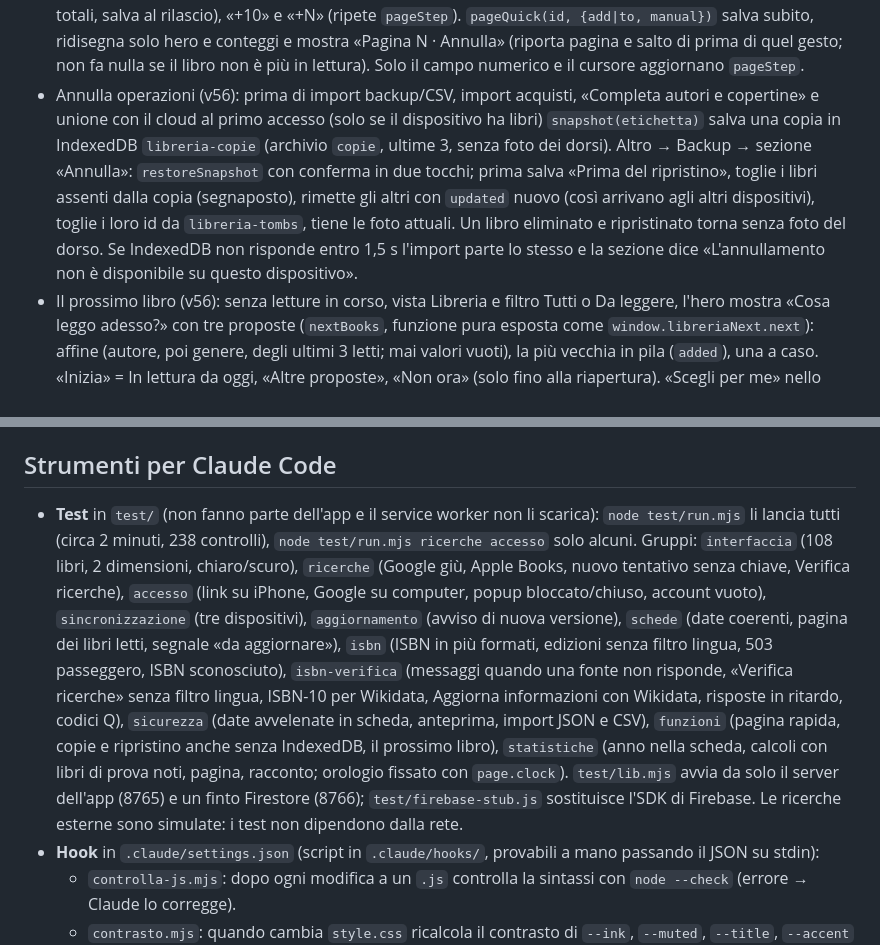
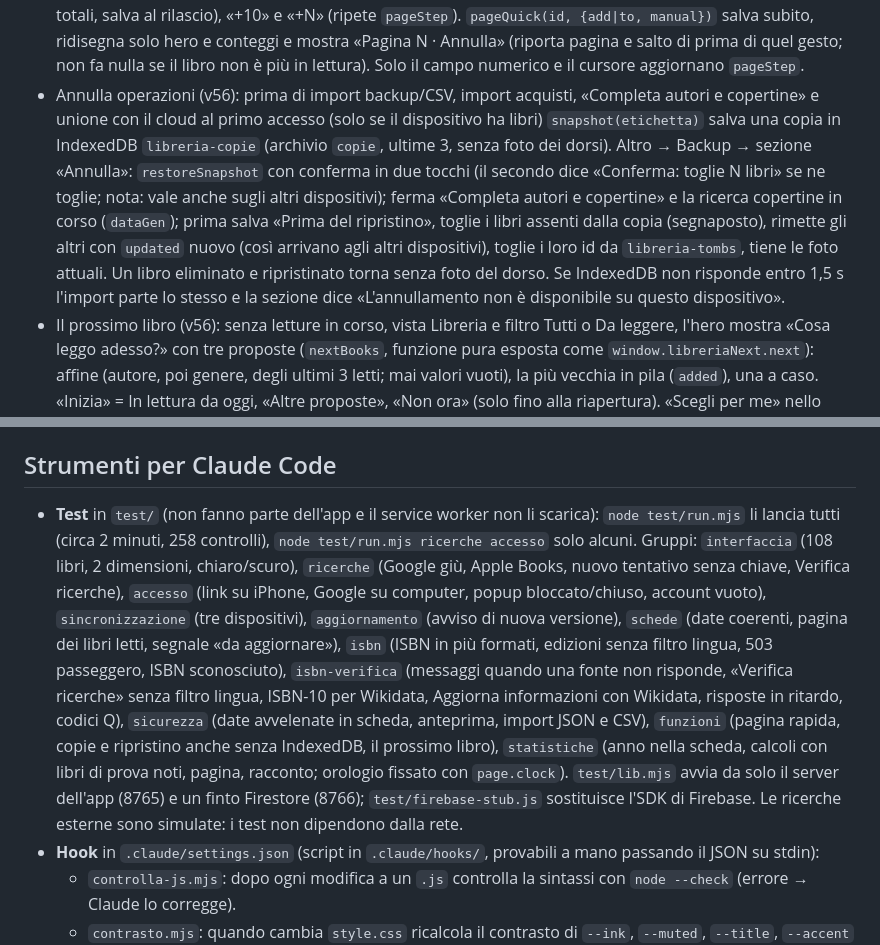
Before and after one commit to Margaz90/Libreria, a Markdown page: CLAUDE.md, 2 parts joined by grey strips. Drawn GitHub-style.

Commit message:
CLAUDE.md: conferma del ripristino e totale dei controlli
Co-Authored-By: Claude Opus 5.5 <noreply@anthropic.com>
Claude-Session: https://claude.ai/code/session_01JaZxxDmpz9REkFNApEaPRN

```diff
--- a/CLAUDE.md
+++ b/CLAUDE.md
@@ -32,7 +32,7 @@ App personale di Diego per tracciare i libri letti, in lettura e da leggere. Ris
 - Date nella scheda (v49): inizio e fine non possono essere nel futuro né fuori ordine; una scelta incoerente torna al valore di prima con un avviso (`#f-date-err`), i limiti del selettore seguono l'altra data, e dati già storti bloccano il salvataggio finché non si correggono. «Finito il» è attivo solo per i libri letti. Per i libri letti la pagina attuale è sempre uguale alle pagine totali (campo non modificabile, segue il campo Pagine). Rimettere In lettura un libro letto toglie fine e anno e fa ripartire l'inizio da oggi.
 - Segnale «da aggiornare» (v50): pallino rosso con «!» (token `--badge`, testo bianco 4,8:1) sui libri Letti senza data di fine né anno (`finishedYear`) o con date incoerenti (`needsDates`). Sui dorsi sporge di circa 2 mm sopra il bordo (`.spine.stale` senza `overflow: hidden`), sulle copertine sta nell'angolo; sparisce da solo quando i dati sono completi. Nella scheda c'è la nota `#s-stale`; VoiceOver legge «periodo di lettura da aggiornare». Non conta la data di inizio (Goodreads non la fornisce).
 - Pagina rapida (v56): nella scheda «In lettura adesso» (`.pquick`, sotto la barra) cursore (solo con pagine totali, salva al rilascio), «+10» e «+N» (ripete `pageStep`). `pageQuick(id, {add|to, manual})` salva subito, ridisegna solo hero e conteggi e mostra «Pagina N · Annulla» (riporta pagina e salto di prima di quel gesto; non fa nulla se il libro non è più in lettura). Solo il campo numerico e il cursore aggiornano `pageStep`.
-- Annulla operazioni (v56): prima di import backup/CSV, import acquisti, «Completa autori e copertine» e unione con il cloud al primo accesso (solo se il dispositivo ha libri) `snapshot(etichetta)` salva una copia in IndexedDB `libreria-copie` (archivio `copie`, ultime 3, senza foto dei dorsi). Altro → Backup → sezione «Annulla»: `restoreSnapshot` con conferma in due tocchi; prima salva «Prima del ripristino», toglie i libri assenti dalla copia (segnaposto), rimette gli altri con `updated` nuovo (così arrivano agli altri dispositivi), toglie i loro id da `libreria-tombs`, tiene le foto attuali. Un libro eliminato e ripristinato torna senza foto del dorso. Se IndexedDB non risponde entro 1,5 s l'import parte lo stesso e la sezione dice «L'annullamento non è disponibile su questo dispositivo».
+- Annulla operazioni (v56): prima di import backup/CSV, import acquisti, «Completa autori e copertine» e unione con il cloud al primo accesso (solo se il dispositivo ha libri) `snapshot(etichetta)` salva una copia in IndexedDB `libreria-copie` (archivio `copie`, ultime 3, senza foto dei dorsi). Altro → Backup → sezione «Annulla»: `restoreSnapshot` con conferma in due tocchi (il secondo dice «Conferma: toglie N libri» se ne toglie; nota: vale anche sugli altri dispositivi); ferma «Completa autori e copertine» e la ricerca copertine in corso (`dataGen`); prima salva «Prima del ripristino», toglie i libri assenti dalla copia (segnaposto), rimette gli altri con `updated` nuovo (così arrivano agli altri dispositivi), toglie i loro id da `libreria-tombs`, tiene le foto attuali. Un libro eliminato e ripristinato torna senza foto del dorso. Se IndexedDB non risponde entro 1,5 s l'import parte lo stesso e la sezione dice «L'annullamento non è disponibile su questo dispositivo».
 - Il prossimo libro (v56): senza letture in corso, vista Libreria e filtro Tutti o Da leggere, l'hero mostra «Cosa leggo adesso?» con tre proposte (`nextBooks`, funzione pura esposta come `window.libreriaNext.next`): affine (autore, poi genere, degli ultimi 3 letti; mai valori vuoti), la più vecchia in pila (`added`), una a caso. «Inizia» = In lettura da oggi, «Altre proposte», «Non ora» (solo fino alla riapertura). «Scegli per me» nello scaffale Da leggere apre le stesse proposte in una scheda. Nota: i 108 libri Goodreads hanno tutti lo stesso `added`, quindi tra loro «la più vecchia» è arbitraria.
 - Sicurezza (v51): `clean()` accetta `started`/`finished` solo come AAAA-MM-GG (vale per import JSON/CSV, acquisti e dati dal cloud); ogni testo dei libri messo nell'HTML passa da `esc()`, date comprese (scheda e anteprima). Analisi con il plugin claude-security (Anthropic): si lancia da Claude Code sul computer di Diego (copia locale in `~/Documents/Libreria`, comando `/claude-security`), perché le sessioni cloud non hanno lo strumento Workflow; il rapporto resta in `CLAUDE-SECURITY-<data>/`, escluso da git.
 - Ricerca per ISBN (v55): se una fonte non risponde il messaggio lo dice (non più «nessuna fonte conosce questo ISBN»). «Verifica ricerche» interroga Google senza filtro sulla lingua. Wikidata si interroga con ISBN-10 e ISBN-13 (conversione `isbn13From10`/`isbn10From13`) e anche in «Aggiorna informazioni». Le risposte di una ricerca vecchia non sovrascrivono quella nuova (`seq`). Un autore Wikidata senza nome (codice Q) non compare.
@@ -58,7 +58,7 @@ App personale di Diego per tracciare i libri letti, in lettura e da leggere. Ris
 - Commit in italiano, poi push su `main` (la pubblicazione su Pages è automatica).
 
 ## Strumenti per Claude Code
-- **Test** in `test/` (non fanno parte dell'app e il service worker non li scarica): `node test/run.mjs` li lancia tutti (circa 2 minuti, 238 controlli), `node test/run.mjs ricerche accesso` solo alcuni. Gruppi: `interfaccia` (108 libri, 2 dimensioni, chiaro/scuro), `ricerche` (Google giù, Apple Books, nuovo tentativo senza chiave, Verifica ricerche), `accesso` (link su iPhone, Google su computer, popup bloccato/chiuso, account vuoto), `sincronizzazione` (tre dispositivi), `aggiornamento` (avviso di nuova versione), `schede` (date coerenti, pagina dei libri letti, segnale «da aggiornare»), `isbn` (ISBN in più formati, edizioni senza filtro lingua, 503 passeggero, ISBN sconosciuto), `isbn-verifica` (messaggi quando una fonte non risponde, «Verifica ricerche» senza filtro lingua, ISBN-10 per Wikidata, Aggiorna informazioni con Wikidata, risposte in ritardo, codici Q), `sicurezza` (date avvelenate in scheda, anteprima, import JSON e CSV), `funzioni` (pagina rapida, copie e ripristino anche senza IndexedDB, il prossimo libro), `statistiche` (anno nella scheda, calcoli con libri di prova noti, pagina, racconto; orologio fissato con `page.clock`). `test/lib.mjs` avvia da solo il server dell'app (8765) e un finto Firestore (8766); `test/firebase-stub.js` sostituisce l'SDK di Firebase. Le ricerche esterne sono simulate: i test non dipendono dalla rete.
+- **Test** in `test/` (non fanno parte dell'app e il service worker non li scarica): `node test/run.mjs` li lancia tutti (circa 2 minuti, 258 controlli), `node test/run.mjs ricerche accesso` solo alcuni. Gruppi: `interfaccia` (108 libri, 2 dimensioni, chiaro/scuro), `ricerche` (Google giù, Apple Books, nuovo tentativo senza chiave, Verifica ricerche), `accesso` (link su iPhone, Google su computer, popup bloccato/chiuso, account vuoto), `sincronizzazione` (tre dispositivi), `aggiornamento` (avviso di nuova versione), `schede` (date coerenti, pagina dei libri letti, segnale «da aggiornare»), `isbn` (ISBN in più formati, edizioni senza filtro lingua, 503 passeggero, ISBN sconosciuto), `isbn-verifica` (messaggi quando una fonte non risponde, «Verifica ricerche» senza filtro lingua, ISBN-10 per Wikidata, Aggiorna informazioni con Wikidata, risposte in ritardo, codici Q), `sicurezza` (date avvelenate in scheda, anteprima, import JSON e CSV), `funzioni` (pagina rapida, copie e ripristino anche senza IndexedDB, il prossimo libro), `statistiche` (anno nella scheda, calcoli con libri di prova noti, pagina, racconto; orologio fissato con `page.clock`). `test/lib.mjs` avvia da solo il server dell'app (8765) e un finto Firestore (8766); `test/firebase-stub.js` sostituisce l'SDK di Firebase. Le ricerche esterne sono simulate: i test non dipendono dalla rete.
 - **Hook** in `.claude/settings.json` (script in `.claude/hooks/`, provabili a mano passando il JSON su stdin):
   - `controlla-js.mjs`: dopo ogni modifica a un `.js` controlla la sintassi con `node --check` (errore → Claude lo corregge).
   - `contrasto.mjs`: quando cambia `style.css` ricalcola il contrasto di `--ink`, `--muted`, `--title`, `--accent` su `--bg`/`--surface` e di `--accent-ink` su `--accent`, in chiaro e in scuro; sotto 4,5:1 segnala il problema (`--coral` è decorativo e non viene controllato). A mano: `node .claude/hooks/contrasto.mjs style.css`.
```
